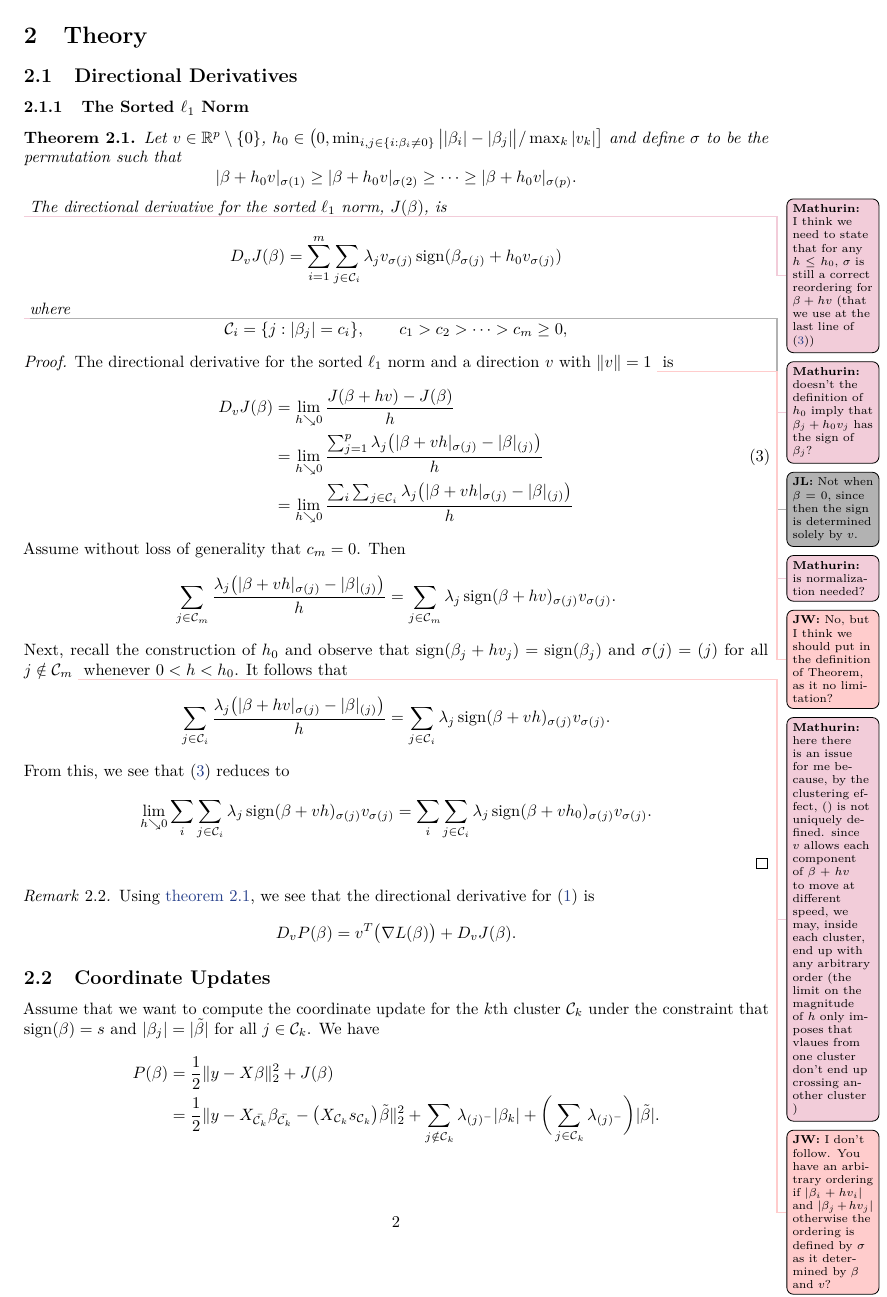
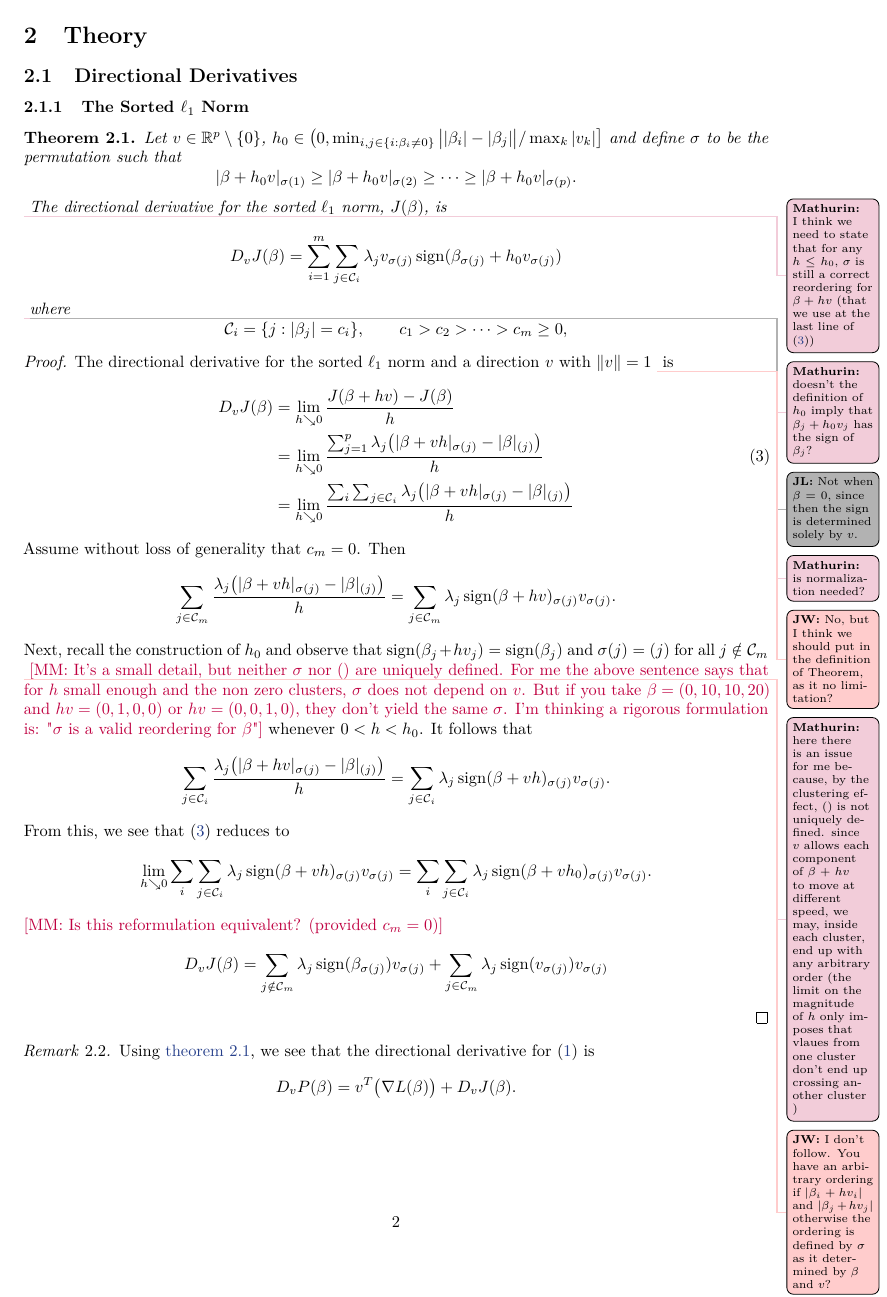
Before and after one commit to jolars/slopecd, a LaTeX paper (tex/slopecd.tex, which reads tex/theory.tex): page 2 of 5. Compiled offline with pdfLaTeX.

Commit message:
discussion for 2.1

```diff
--- a/tex/theory.tex
+++ b/tex/theory.tex
@@ -51,6 +51,9 @@
   Next, recall the construction of \(h_0\) and
   observe that \(\sign(\beta_j + hv_j) = \sign(\beta_j)\)
   and \(\sigma(j) = (j)\) for all \(j \notin \mathcal{C}_m\) \mm{here there is an issue for me because, by the clustering effect, $()$ is not uniquely defined. since $v$ allows each component of $\beta + h v$ to move at different speed, we may, inside each cluster, end up with any arbitrary order (the limit on the magnitude of $h$ only imposes that vlaues from one cluster don't end up crossing another cluster )}\jw{I don't follow. You have an arbitrary ordering if $|\beta_i +hv_i|$ and $|\beta_j +hv_j|$ otherwise the ordering is defined by $\sigma$ as it determined by $\beta$ and $v$?}
+  \mathurin{It's a small detail, but neither $\sigma$ nor $()$ are uniquely defined.
+  For me the above sentence says that for $h$ small enough and the non zero clusters, $\sigma$ does not depend on $v$. But if you take $\beta = (0, 10, 10, 20)$ and $hv = (0, 1, 0, 0)$ or $hv = (0, 0, 1, 0)$, they don't yield the same $\sigma$.
+  I'm thinking a rigorous formulation is: "$\sigma$ is a valid reordering for $\beta$"}
   whenever \(0 < h < h_0\).
   It follows that
   \[
@@ -62,6 +65,12 @@
     \lim_{h \searrow 0} \sum_i \sum_{j \in \mathcal{C}_i} \lambda_j\sign(\beta + vh)_{\sigma(j)}v_{\sigma(j)}
     = \sum_i \sum_{j \in \mathcal{C}_i} \lambda_j\sign(\beta + vh_0)_{\sigma(j)}v_{\sigma(j)}.
   \]
+  \mathurin{Is this reformulation equivalent? (provided $c_m = 0$)}
+  \begin{equation*}
+    D_v J(\beta) = \sum_{j \notin \cC_m} \lambda_j \sign (\beta_{\sigma(j)}) v_{\sigma(j)}
+      +
+    \sum_{j \in \cC_m} \lambda_j \sign (v_{\sigma(j)}) v_{\sigma(j)}
+  \end{equation*}
 \end{proof}
 
 \begin{remark}
```
